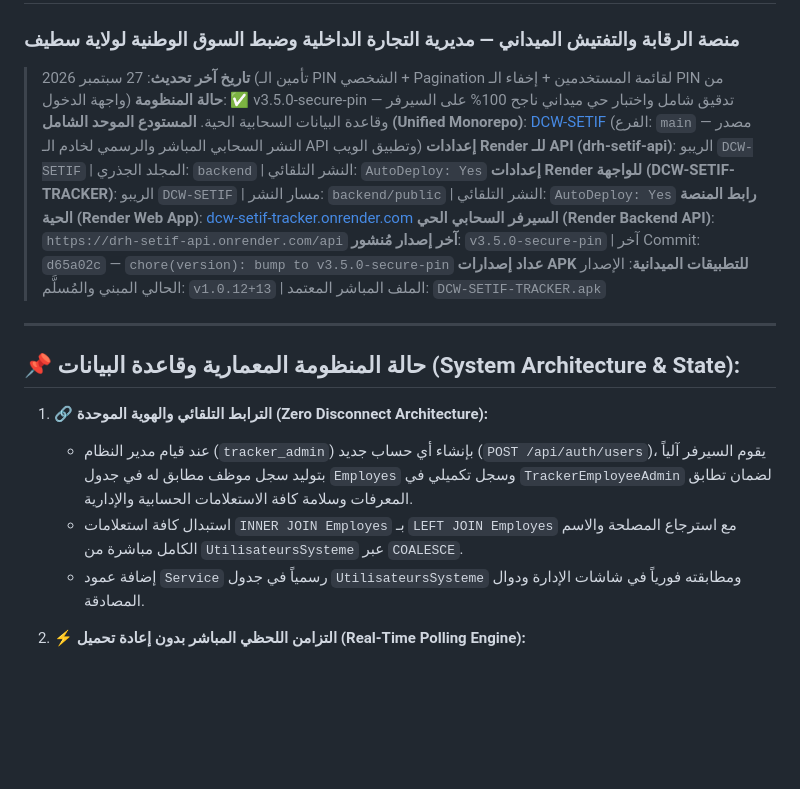
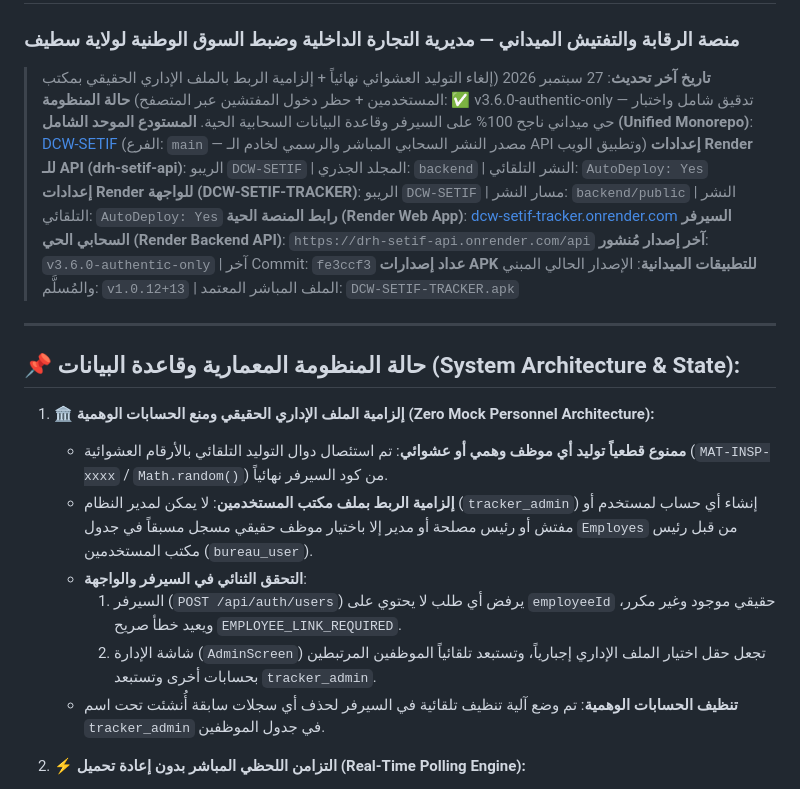
Before and after one commit to matique2026ai-ux/DCW-SETIF, a Markdown page: AGENTS.md, the part around the change. Drawn GitHub-style; blank space fills up the shorter version.

Commit message:
docs: sync AGENTS.md with v3.6.0-authentic-only

```diff
--- a/AGENTS.md
+++ b/AGENTS.md
@@ -1,24 +1,27 @@
 # 🏛️ DCW-SETIF — دليل الوكيل والمطور (AGENTS.md)
 ### منصة الرقابة والتفتيش الميداني — مديرية التجارة الداخلية وضبط السوق الوطنية لولاية سطيف
 
-> **تاريخ آخر تحديث**: 27 سبتمبر 2026 (تأمين الـ PIN الشخصي + Pagination لقائمة المستخدمين + إخفاء الـ PIN من واجهة الدخول)
-> **حالة المنظومة**: ✅ v3.5.0-secure-pin — تدقيق شامل واختبار حي ميداني ناجح 100% على السيرفر وقاعدة البيانات السحابية الحية.
+> **تاريخ آخر تحديث**: 27 سبتمبر 2026 (إلغاء التوليد العشوائي نهائياً + إلزامية الربط بالملف الإداري الحقيقي بمكتب المستخدمين + حظر دخول المفتشين عبر المتصفح)
+> **حالة المنظومة**: ✅ v3.6.0-authentic-only — تدقيق شامل واختبار حي ميداني ناجح 100% على السيرفر وقاعدة البيانات السحابية الحية.
 > **المستودع الموحد الشامل (Unified Monorepo)**: [DCW-SETIF](https://github.com/matique2026ai-ux/DCW-SETIF) (الفرع: `main` — مصدر النشر السحابي المباشر والرسمي لخادم الـ API وتطبيق الويب)
 > **إعدادات Render للـ API (drh-setif-api)**: الريبو `DCW-SETIF` | المجلد الجذري: `backend` | النشر التلقائي: `AutoDeploy: Yes`
 > **إعدادات Render للواجهة (DCW-SETIF-TRACKER)**: الريبو `DCW-SETIF` | مسار النشر: `backend/public` | النشر التلقائي: `AutoDeploy: Yes`
 > **رابط المنصة الحية (Render Web App)**: [dcw-setif-tracker.onrender.com](https://dcw-setif-tracker.onrender.com)
 > **السيرفر السحابي الحي (Render Backend API)**: `https://drh-setif-api.onrender.com/api`
-> **آخر إصدار مُنشور**: `v3.5.0-secure-pin` | آخر Commit: `d65a02c` — `chore(version): bump to v3.5.0-secure-pin`
+> **آخر إصدار مُنشور**: `v3.6.0-authentic-only` | آخر Commit: `fe3ccf3`
 > **عداد إصدارات APK للتطبيقات الميدانية**: الإصدار الحالي المبني والمُسلَّم: `v1.0.12+13` | الملف المباشر المعتمد: `DCW-SETIF-TRACKER.apk`
 
 ---
 
 ## 📌 حالة المنظومة المعمارية وقاعدة البيانات (System Architecture & State):
 
-1. **🔗 الترابط التلقائي والهوية الموحدة (Zero Disconnect Architecture):**
-   * عند قيام مدير النظام (`tracker_admin`) بإنشاء أي حساب جديد (`POST /api/auth/users`)، يقوم السيرفر آلياً بتوليد سجل موظف مطابق له في جدول `Employes` وسجل تكميلي في `TrackerEmployeeAdmin` لضمان تطابق المعرفات وسلامة كافة الاستعلامات الحسابية والإدارية.
-   * استبدال كافة استعلامات `INNER JOIN Employes` بـ `LEFT JOIN Employes` مع استرجاع المصلحة والاسم الكامل مباشرة من `UtilisateursSysteme` عبر `COALESCE`.
-   * إضافة عمود `Service` رسمياً في جدول `UtilisateursSysteme` ومطابقته فورياً في شاشات الإدارة ودوال المصادقة.
+1. **🏛️ إلزامية الملف الإداري الحقيقي ومنع الحسابات الوهمية (Zero Mock Personnel Architecture):**
+   * **ممنوع قطعياً توليد أي موظف وهمي أو عشوائي**: تم استئصال دوال التوليد التلقائي بالأرقام العشوائية (`MAT-INSP-xxxx` / `Math.random()`) من كود السيرفر نهائياً.
+   * **إلزامية الربط بملف مكتب المستخدمين**: لا يمكن لمدير النظام (`tracker_admin`) إنشاء أي حساب لمستخدم أو مفتش أو رئيس مصلحة أو مدير إلا باختيار موظف حقيقي مسجل مسبقاً في جدول `Employes` من قبل رئيس مكتب المستخدمين (`bureau_user`).
+   * **التحقق الثنائي في السيرفر والواجهة**:
+     1. السيرفر (`POST /api/auth/users`) يرفض أي طلب لا يحتوي على `employeeId` حقيقي موجود وغير مكرر، ويعيد خطأ صريح `EMPLOYEE_LINK_REQUIRED`.
+     2. شاشة الإدارة (`AdminScreen`) تجعل حقل اختيار الملف الإداري إجبارياً، وتستبعد تلقائياً الموظفين المرتبطين بحسابات أخرى وتستبعد `tracker_admin`.
+   * **تنظيف الحسابات الوهمية**: تم وضع آلية تنظيف تلقائية في السيرفر لحذف أي سجلات سابقة أُنشئت تحت اسم `tracker_admin` في جدول الموظفين.
 
 2. **⚡ التزامن اللحظي المباشر بدون إعادة تحميل (Real-Time Polling Engine):**
    * شاشات المفتش (`InspectorScreen`)، رئيس المصلحة (`HeadScreen`)، رئيس مكتب المستخدمين (`BureauScreen`)، والمدير الولائي (`DirectorScreen`) مزودة بمؤقتات تحديث دورية صامتة في الخلفية كل 30 ثانية (`Timer.periodic`).
```
